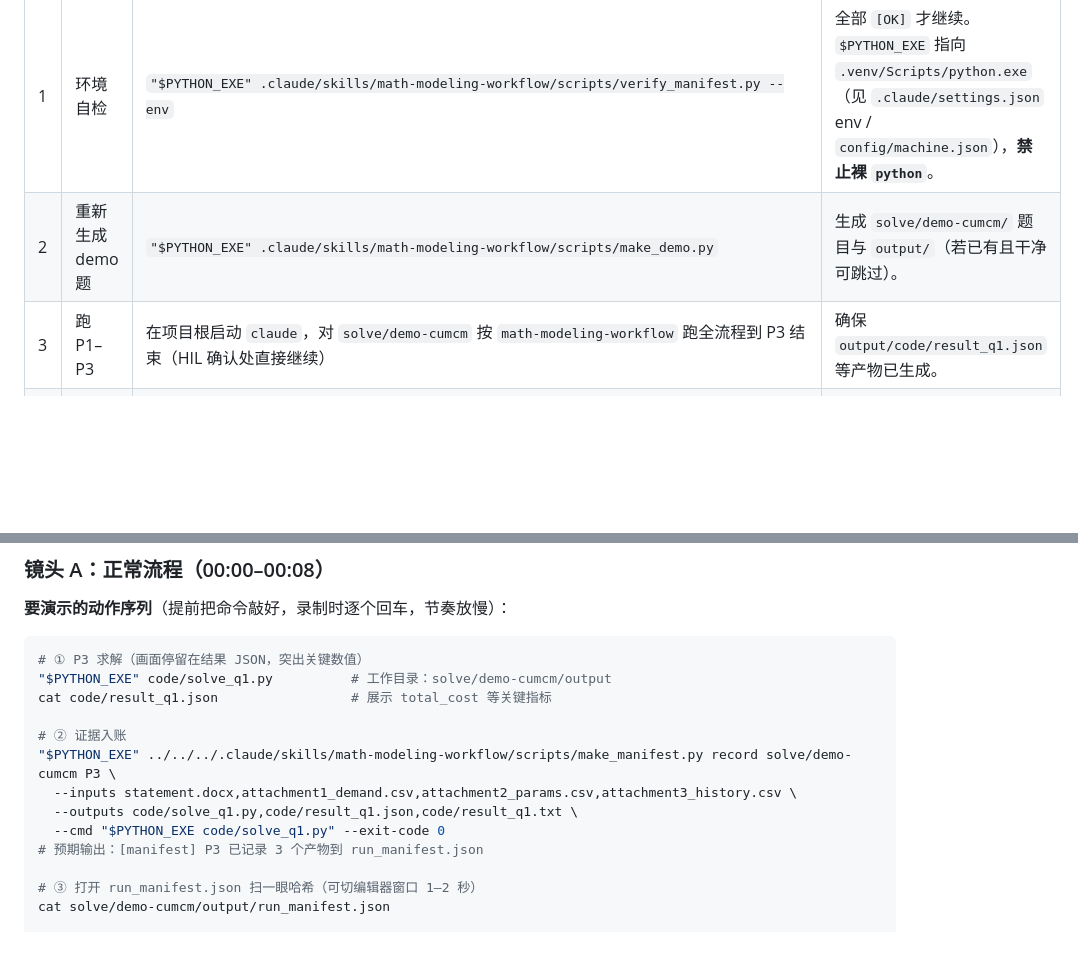
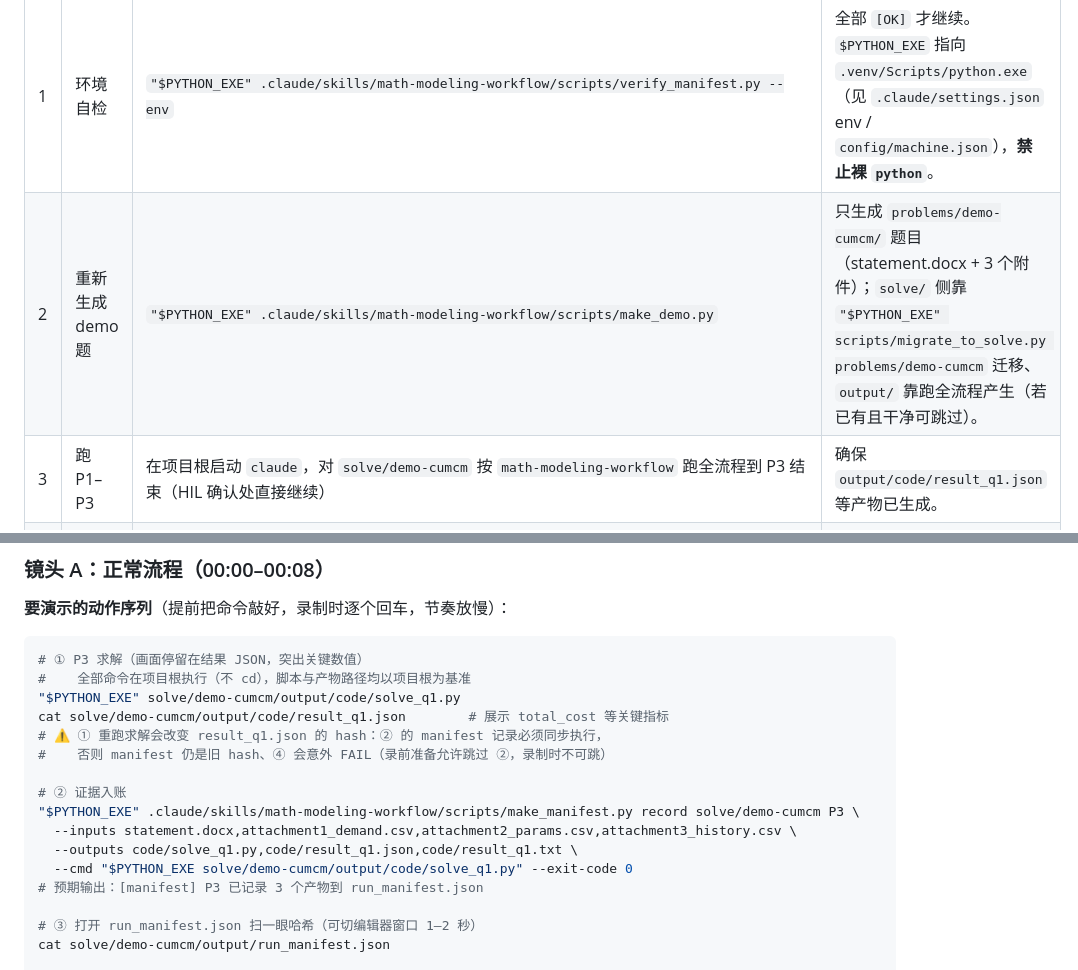
Before and after one commit to KumnXi/math_work, a Markdown page: docs/demo/evidence-gate-30s-storyboard.md, 2 parts joined by grey strips. Drawn GitHub-style; blank space fills up the shorter version.

Commit message:
docs: fix storyboard per review findings

````diff
--- a/docs/demo/evidence-gate-30s-storyboard.md
+++ b/docs/demo/evidence-gate-30s-storyboard.md
@@ -14,7 +14,7 @@
 | # | 步骤 | 命令 | 说明 |
 |---|---|---|---|
 | 1 | 环境自检 | `"$PYTHON_EXE" .claude/skills/math-modeling-workflow/scripts/verify_manifest.py --env` | 全部 `[OK]` 才继续。`$PYTHON_EXE` 指向 `.venv/Scripts/python.exe`（见 `.claude/settings.json` env / `config/machine.json`），**禁止裸 `python`**。 |
-| 2 | 重新生成 demo 题 | `"$PYTHON_EXE" .claude/skills/math-modeling-workflow/scripts/make_demo.py` | 生成 `solve/demo-cumcm/` 题目与 `output/`（若已有且干净可跳过）。 |
+| 2 | 重新生成 demo 题 | `"$PYTHON_EXE" .claude/skills/math-modeling-workflow/scripts/make_demo.py` | 只生成 `problems/demo-cumcm/` 题目（statement.docx + 3 个附件）；`solve/` 侧靠 `"$PYTHON_EXE" scripts/migrate_to_solve.py problems/demo-cumcm` 迁移、`output/` 靠跑全流程产生（若已有且干净可跳过）。 |
 | 3 | 跑 P1–P3 | 在项目根启动 `claude`，对 `solve/demo-cumcm` 按 `math-modeling-workflow` 跑全流程到 P3 结束（HIL 确认处直接继续） | 确保 `output/code/result_q1.json` 等产物已生成。 |
 | 4 | P3 证据入账 | `"$PYTHON_EXE" .claude/skills/math-modeling-workflow/scripts/make_manifest.py record solve/demo-cumcm P3 --inputs statement.docx,attachment1_demand.csv,attachment2_params.csv,attachment3_history.csv --outputs code/solve_q1.py,code/result_q1.json,code/result_q1.txt --cmd "<求解器的完整运行命令>" --exit-code 0` | 若全流程已自动 record 可跳过。注意 `--outputs` 是相对 `output/` 的路径。 |
 | 5 | 预演确认 Gate PASS | `"$PYTHON_EXE" .claude/skills/math-modeling-workflow/scripts/verify_manifest.py gate solve/demo-cumcm P4` | 应输出 `[gate] P3 产物校验通过，可推进到 P4`，退出码 0。 |
@@ -37,14 +37,17 @@
 
 ```bash
 # ① P3 求解（画面停留在结果 JSON，突出关键数值）
-"$PYTHON_EXE" code/solve_q1.py          # 工作目录：solve/demo-cumcm/output
-cat code/result_q1.json                 # 展示 total_cost 等关键指标
+#    全部命令在项目根执行（不 cd），脚本与产物路径均以项目根为基准
+"$PYTHON_EXE" solve/demo-cumcm/output/code/solve_q1.py
+cat solve/demo-cumcm/output/code/result_q1.json        # 展示 total_cost 等关键指标
+# ⚠️ ① 重跑求解会改变 result_q1.json 的 hash：② 的 manifest 记录必须同步执行，
+#    否则 manifest 仍是旧 hash、④ 会意外 FAIL（录前准备允许跳过 ②，录制时不可跳）
 
 # ② 证据入账
-"$PYTHON_EXE" ../../../.claude/skills/math-modeling-workflow/scripts/make_manifest.py record solve/demo-cumcm P3 \
+"$PYTHON_EXE" .claude/skills/math-modeling-workflow/scripts/make_manifest.py record solve/demo-cumcm P3 \
   --inputs statement.docx,attachment1_demand.csv,attachment2_params.csv,attachment3_history.csv \
   --outputs code/solve_q1.py,code/result_q1.json,code/result_q1.txt \
-  --cmd "$PYTHON_EXE code/solve_q1.py" --exit-code 0
+  --cmd "$PYTHON_EXE solve/demo-cumcm/output/code/solve_q1.py" --exit-code 0
 # 预期输出：[manifest] P3 已记录 3 个产物到 run_manifest.json
 
 # ③ 打开 run_manifest.json 扫一眼哈希（可切编辑器窗口 1–2 秒）
````
